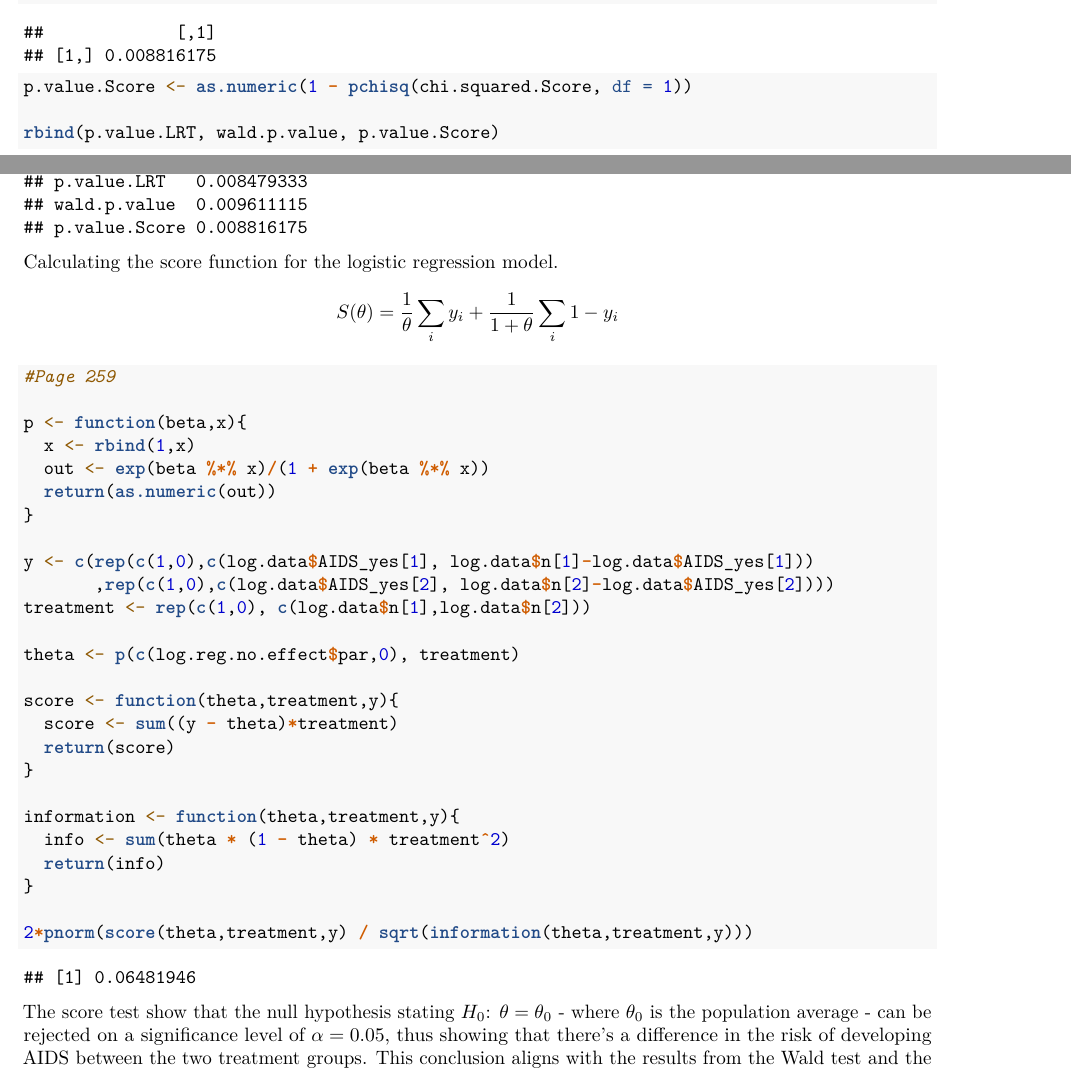
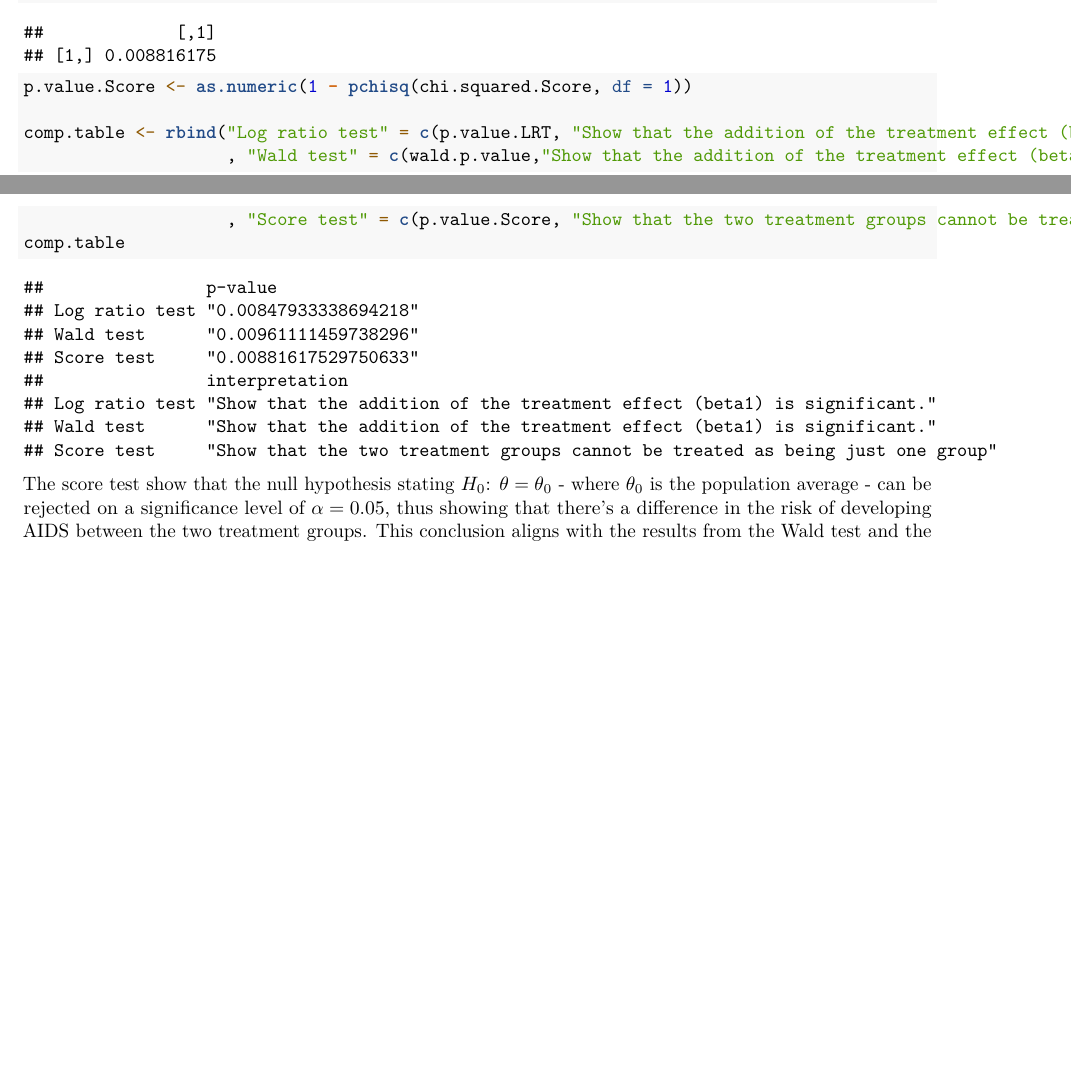
Before and after one commit to Morten-Johnsen/Project-1, an R Markdown document (Project 2/A2 Project 2.Rmd): two parts of pages 4 and 5 of 13 before the commit and two parts of pages 4 and 5 of 12 after it, joined at a grey line, cut so that both start at the same text, the shorter picture padded with empty space. Rendered offline with R 4.5, knitr and Pandoc, then LaTeX, with nearby package versions; code that draws random numbers runs with fixed seeds of ours; some code elsewhere in the file could not run offline.

Commit message:
Update A2 Project 2.Rmd

````diff
--- a/Project 2/A2 Project 2.Rmd
+++ b/Project 2/A2 Project 2.Rmd
@@ -225,42 +225,10 @@ chi.squared.Score <- t(S)%*%solve(V_S)%*%S
 (1 - pchisq(chi.squared.Score, df = 1))
 p.value.Score <- as.numeric(1 - pchisq(chi.squared.Score, df = 1))
 
-rbind(p.value.LRT, wald.p.value, p.value.Score)
-```
-
-
-
-Calculating the score function for the logistic regression model.
-$$
-S(\theta) = \dfrac{1}{\theta} \sum_i y_i + \dfrac{1}{1+\theta} \sum_i 1-y_i
-$$
-
-```{r}
-#Page 259
-
-p <- function(beta,x){
-  x <- rbind(1,x)
-  out <- exp(beta %*% x)/(1 + exp(beta %*% x))
-  return(as.numeric(out))
-}
-
-y <- c(rep(c(1,0),c(log.data$AIDS_yes[1], log.data$n[1]-log.data$AIDS_yes[1]))
-       ,rep(c(1,0),c(log.data$AIDS_yes[2], log.data$n[2]-log.data$AIDS_yes[2])))
-treatment <- rep(c(1,0), c(log.data$n[1],log.data$n[2]))
-
-theta <- p(c(log.reg.no.effect$par,0), treatment)
-
-score <- function(theta,treatment,y){
-  score <- sum((y - theta)*treatment)
-  return(score)
-}
-
-information <- function(theta,treatment,y){
-  info <- sum(theta * (1 - theta) * treatment^2)
-  return(info)
-}
-
-2*pnorm(score(theta,treatment,y) / sqrt(information(theta,treatment,y)))
+comp.table <- rbind("Log ratio test" = c(p.value.LRT, "Show that the addition of the treatment effect (beta1) is significant.")
+                    , "Wald test" = c(wald.p.value,"Show that the addition of the treatment effect (beta1) is significant.")
+                    , "Score test" = c(p.value.Score, "Show that the two treatment groups cannot be treated as being just one group")); colnames(comp.table) <- c("p-value", "interpretation")
+comp.table
 ```
 
 The score test show that the null hypothesis stating $H_0$: $\theta = \theta_0$ - where $\theta_0$ is the population average - can be rejected on a significance level of $\alpha = 0.05$, thus showing that there's a difference in the risk of developing AIDS between the two treatment groups. This conclusion aligns with the results from the Wald test and the Log-Ratio Test. If the score test had shown that the p-value was above the $\alpha$ level, then it would have shown no difference between the $\theta_0$ and the actual MLE $\theta$. The intuitive interpretation of the Score test is that: *if the restricted estimator ($\theta_0$/the population level probability of the given event) is near the true MLE, then the score value $S(\theta_0)$, should not differ from 0 by more than $\approx$ 2 times the sample standard deviation.
````
